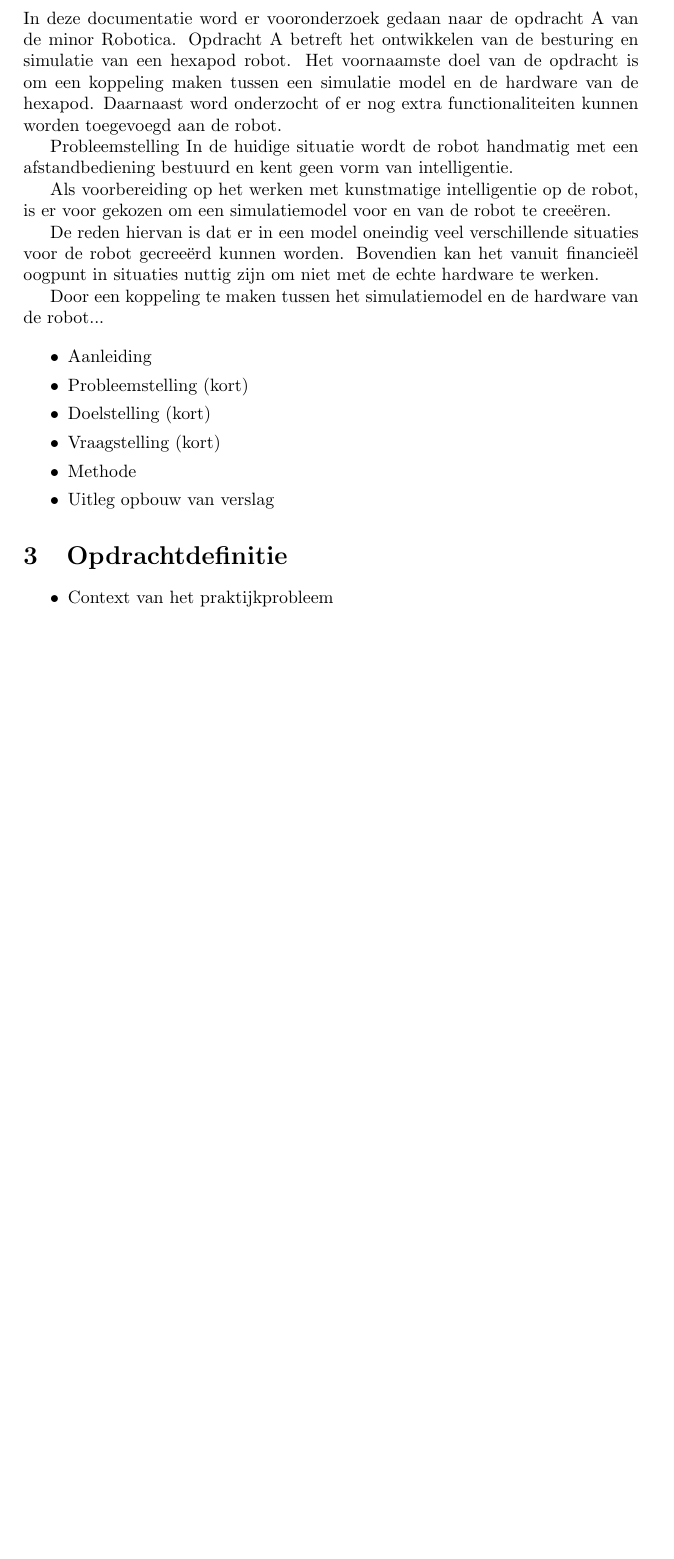
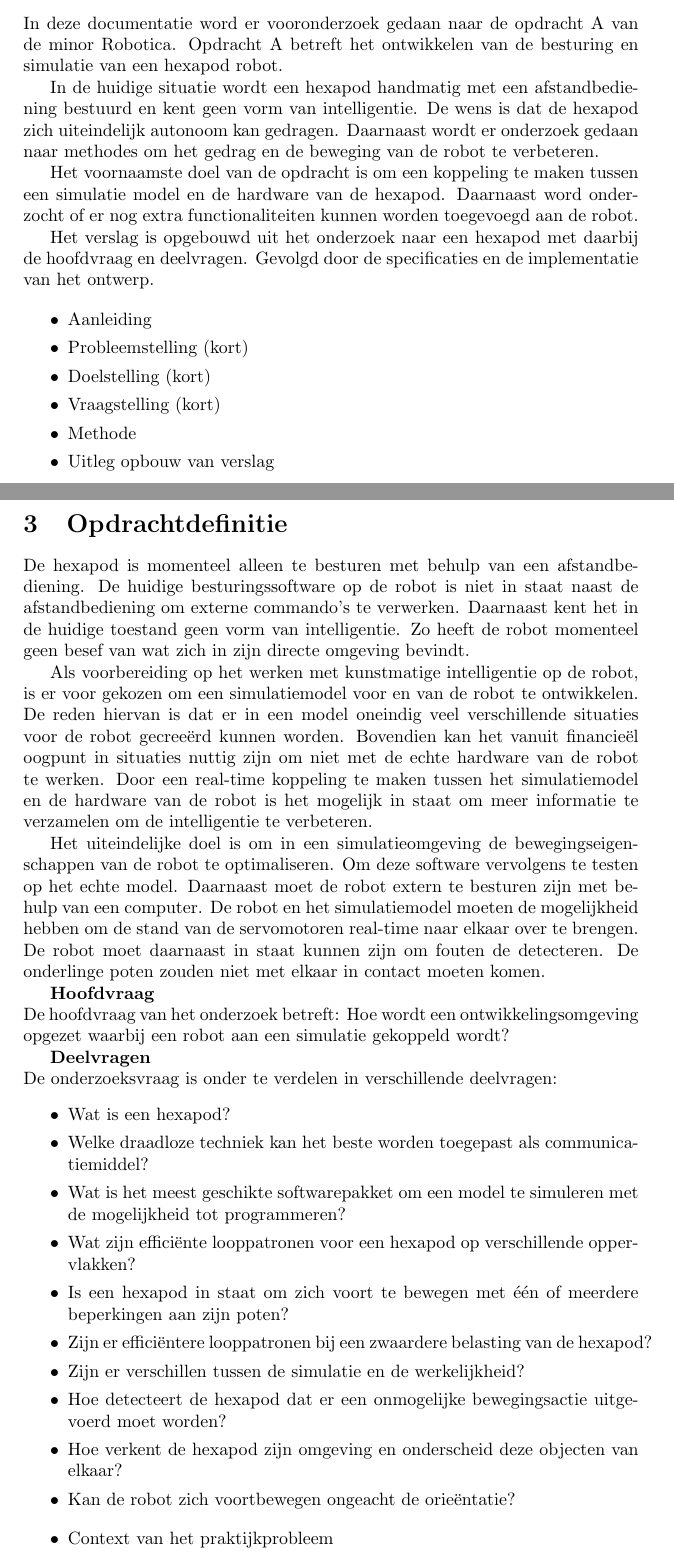
Before and after one commit to matthijsvisser-zz/Documentatie, a LaTeX document (Vooronderzoek/Vooronderzoek.tex): part of page 3 of 6 before the commit and two parts of pages 3 and 4 of 8 after it, the two joined at a grey line, cut so that both start at the same text, the shorter picture padded with empty space. Compiled offline with pdfLaTeX.

Commit message:
Inleiding en opdrachtomschrijving gemaakt

```diff
--- a/Vooronderzoek/Vooronderzoek.tex
+++ b/Vooronderzoek/Vooronderzoek.tex
@@ -17,16 +17,14 @@
 \newpage
 
 \section{Inleiding}
-In deze documentatie word er vooronderzoek gedaan naar de opdracht A van de minor Robotica. Opdracht A betreft het ontwikkelen van de besturing en simulatie van een hexapod robot. Het voornaamste doel van de opdracht is om een koppeling maken tussen een simulatie model en de hardware van de hexapod. Daarnaast word onderzocht of er nog extra functionaliteiten kunnen worden toegevoegd aan de robot.
+In deze documentatie word er vooronderzoek gedaan naar de opdracht A van de minor Robotica. Opdracht A betreft het ontwikkelen van de besturing en simulatie van een hexapod robot.
 
-Probleemstelling
-In de huidige situatie wordt de robot handmatig met een afstandbediening bestuurd en kent geen vorm van intelligentie.
+In de huidige situatie wordt een hexapod handmatig met een afstandbediening bestuurd en kent geen vorm van intelligentie. De wens is dat de hexapod zich uiteindelijk autonoom kan gedragen. Daarnaast wordt er onderzoek gedaan naar methodes om het gedrag en de beweging van de robot te verbeteren.
 
-Als voorbereiding op het werken met kunstmatige intelligentie op de robot, is er voor gekozen om een simulatiemodel voor en van de robot te cree\"eren.
+Het voornaamste doel van de opdracht is om een koppeling te maken tussen een simulatie model en de hardware van de hexapod. Daarnaast word onderzocht of er nog extra functionaliteiten kunnen worden toegevoegd aan de robot.
 
-De reden hiervan is dat er in een model oneindig veel verschillende situaties voor de robot gecree\"erd kunnen worden. Bovendien kan het vanuit financie\"el oogpunt in situaties nuttig zijn om niet met de echte hardware te werken.
+Het verslag is opgebouwd uit het onderzoek naar een hexapod met daarbij de hoofdvraag en deelvragen. Gevolgd door de specificaties en de implementatie van het ontwerp.
 
-Door een koppeling te maken tussen het simulatiemodel en de hardware van de robot...
 
 \begin{itemize}
 \setlength\itemsep{0em}
@@ -41,4 +41,32 @@ Door een koppeling te maken tussen het simulatiemodel en de hardware van de robo
 \section{Opdrachtdefinitie}
+De hexapod is momenteel alleen te besturen met behulp van een afstandbediening. De huidige besturingssoftware op de robot is niet in staat naast de afstandbediening om externe commando's te verwerken. Daarnaast kent het in de huidige toestand geen vorm van intelligentie. Zo heeft de robot momenteel geen besef van wat zich in zijn directe omgeving bevindt.
+
+Als voorbereiding op het werken met kunstmatige intelligentie op de robot, is er voor gekozen om een simulatiemodel voor en van de robot te ontwikkelen. De reden hiervan is dat er in een model oneindig veel verschillende situaties voor de robot gecree\"erd kunnen worden. Bovendien kan het vanuit financie\"el oogpunt in situaties nuttig zijn om niet met de echte hardware van de robot te werken.
+Door een real-time koppeling te maken tussen het simulatiemodel en de hardware van de robot is het mogelijk in staat om meer informatie te verzamelen om de intelligentie te verbeteren.
+
+Het uiteindelijke doel is om in een simulatieomgeving de bewegingseigenschappen van de robot te optimaliseren. Om deze software vervolgens te testen op het echte model. Daarnaast moet de robot extern te besturen zijn met behulp van een computer. De robot en het simulatiemodel moeten de mogelijkheid hebben om de stand van de servomotoren real-time naar elkaar over te brengen. De robot moet daarnaast in staat kunnen zijn om fouten de detecteren. De onderlinge poten zouden niet met elkaar in contact moeten komen.
+
+\textbf{Hoofdvraag\\}
+De hoofdvraag van het onderzoek betreft:
+Hoe wordt een ontwikkelingsomgeving opgezet waarbij een robot aan een simulatie gekoppeld wordt?
+
+\textbf{Deelvragen\\}
+De onderzoeksvraag is onder te verdelen in verschillende deelvragen:
+\begin{itemize}
+\setlength\itemsep{0em}
+\item Wat is een hexapod?
+\item Welke draadloze techniek kan het beste worden toegepast als communicatiemiddel?
+\item Wat is het meest geschikte softwarepakket om een model te simuleren met de mogelijkheid tot programmeren?
+\item Wat zijn effici\"ente looppatronen voor een hexapod op verschillende oppervlakken?
+\item Is een hexapod in staat om zich voort te bewegen met één of meerdere beperkingen aan zijn poten?
+\item Zijn er effici\"entere looppatronen bij een zwaardere belasting van de hexapod?
+\item Zijn er verschillen tussen de simulatie en de werkelijkheid?
+\item Hoe detecteert de hexapod dat er een onmogelijke bewegingsactie uitgevoerd moet worden?
+\item Hoe verkent de hexapod zijn omgeving en onderscheid deze objecten van elkaar?
+\item Kan de robot zich voortbewegen ongeacht de orie\"entatie?
+\end{itemize}
+
+
 \begin{itemize}
 \setlength\itemsep{0em}
 \item Context van het praktijkprobleem
```
Also changed, not shown: Vooronderzoek/Vooronderzoek.pdf, Vooronderzoek/Vooronderzoek.tex (2 more changed lines).
